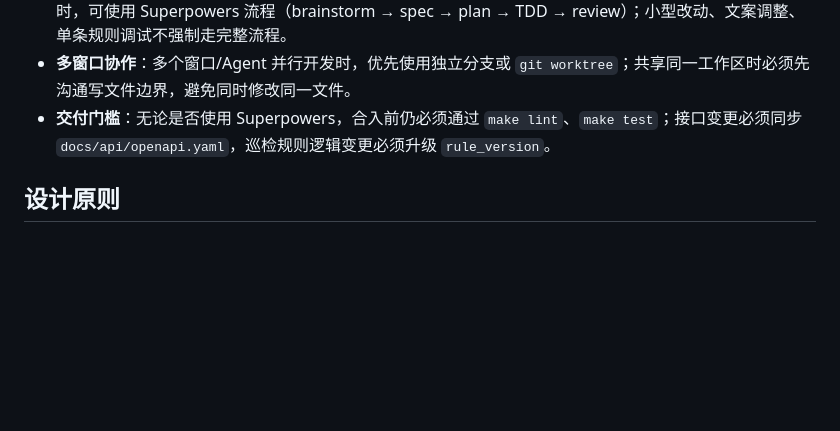
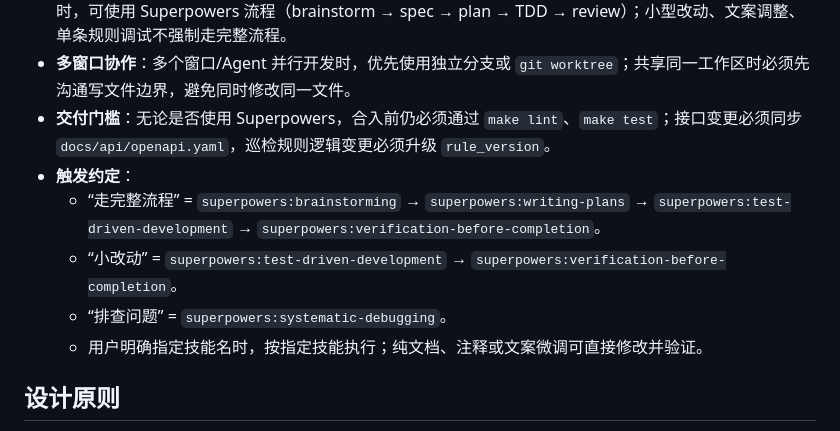
Before and after one commit to Apuuu66/PatrolX, a Markdown page: AGENTS.md, the part around the change. GitHub-like rendering; blank space fills up the shorter version.

Commit message:
docs: add superpowers trigger conventions

```diff
--- a/AGENTS.md
+++ b/AGENTS.md
@@ -502,6 +502,11 @@ cd web && npm run dev  # 启动前端开发服务
 - **适用边界**：新增大功能、修改 OpenAPI 契约/数据模型、演进规则执行器或任务模型、设计复杂前端交互时，可使用 Superpowers 流程（brainstorm → spec → plan → TDD → review）；小型改动、文案调整、单条规则调试不强制走完整流程。
 - **多窗口协作**：多个窗口/Agent 并行开发时，优先使用独立分支或 `git worktree`；共享同一工作区时必须先沟通写文件边界，避免同时修改同一文件。
 - **交付门槛**：无论是否使用 Superpowers，合入前仍必须通过 `make lint`、`make test`；接口变更必须同步 `docs/api/openapi.yaml`，巡检规则逻辑变更必须升级 `rule_version`。
+- **触发约定**：
+  - “走完整流程” = `superpowers:brainstorming` → `superpowers:writing-plans` → `superpowers:test-driven-development` → `superpowers:verification-before-completion`。
+  - “小改动” = `superpowers:test-driven-development` → `superpowers:verification-before-completion`。
+  - “排查问题” = `superpowers:systematic-debugging`。
+  - 用户明确指定技能名时，按指定技能执行；纯文档、注释或文案微调可直接修改并验证。
 
 ## 设计原则
 
```
